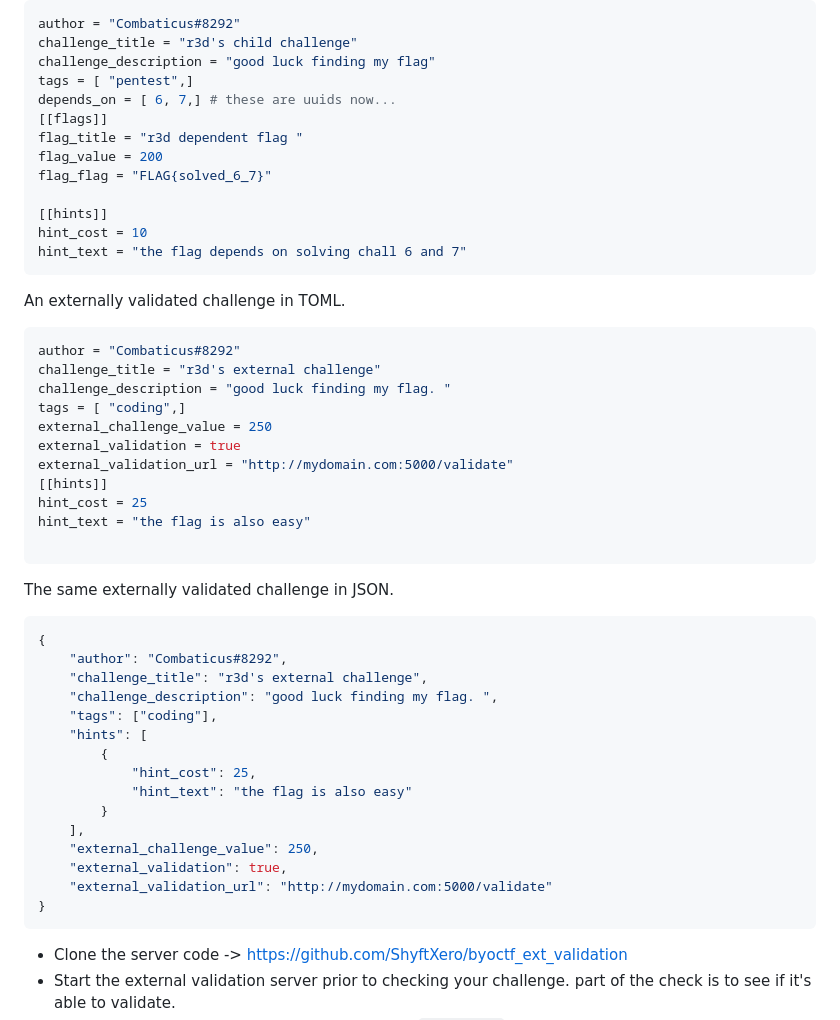
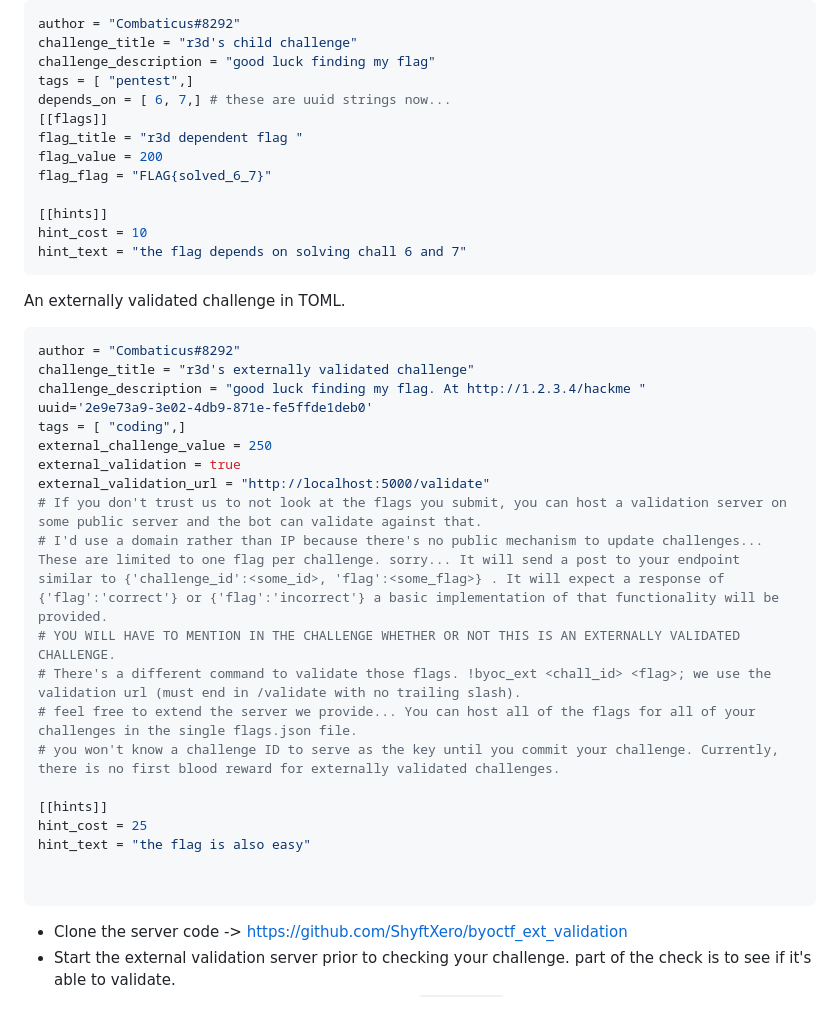
Before and after one commit to ShyftXero/byoctf_discord, a Markdown page: README.md, the part around the change printed below. GitHub-like rendering.

````diff
--- a/README.md
+++ b/README.md
@@ -387,7 +334,7 @@ author = "Combaticus#8292"
 challenge_title = "r3d's child challenge"
 challenge_description = "good luck finding my flag"
 tags = [ "pentest",]
-depends_on = [ 6, 7,] # these are uuids now...
+depends_on = [ 6, 7,] # these are uuid strings now...
 [[flags]]
 flag_title = "r3d dependent flag "
 flag_value = 200
@@ -401,36 +348,27 @@ hint_text = "the flag depends on solving chall 6 and 7"
 An externally validated challenge in TOML.
 ```toml
 author = "Combaticus#8292"
-challenge_title = "r3d's external challenge"
-challenge_description = "good luck finding my flag. "
+challenge_title = "r3d's externally validated challenge"
+challenge_description = "good luck finding my flag. At http://1.2.3.4/hackme "
+uuid='2e9e73a9-3e02-4db9-871e-fe5ffde1deb0'
 tags = [ "coding",]
 external_challenge_value = 250
 external_validation = true
-external_validation_url = "http://mydomain.com:5000/validate"
+external_validation_url = "http://localhost:5000/validate"
+# If you don't trust us to not look at the flags you submit, you can host a validation server on some public server and the bot can validate against that.
+# I'd use a domain rather than IP because there's no public mechanism to update challenges... These are limited to one flag per challenge. sorry... It will send a post to your endpoint similar to {'challenge_id':<some_id>, 'flag':<some_flag>} . It will expect a response of {'flag':'correct'} or {'flag':'incorrect'} a basic implementation of that functionality will be provided.
+# YOU WILL HAVE TO MENTION IN THE CHALLENGE WHETHER OR NOT THIS IS AN EXTERNALLY VALIDATED CHALLENGE.
+# There's a different command to validate those flags. !byoc_ext <chall_id> <flag>; we use the validation url (must end in /validate with no trailing slash).
+# feel free to extend the server we provide... You can host all of the flags for all of your challenges in the single flags.json file.
+# you won't know a challenge ID to serve as the key until you commit your challenge. Currently, there is no first blood reward for externally validated challenges.
+
 [[hints]]
 hint_cost = 25
 hint_text = "the flag is also easy"
 
+
 ```
 
-The same externally validated challenge in JSON.
-```json
-{
-    "author": "Combaticus#8292",
-    "challenge_title": "r3d's external challenge",
-    "challenge_description": "good luck finding my flag. ",
-    "tags": ["coding"],
-    "hints": [
-        {
-            "hint_cost": 25,
-            "hint_text": "the flag is also easy"
-        }
-    ],
-    "external_challenge_value": 250,
-    "external_validation": true,
-    "external_validation_url": "http://mydomain.com:5000/validate"
-}
-```
 - Clone the server code -> https://github.com/ShyftXero/byoctf_ext_validation
 - Start the external validation server prior to checking your challenge. part of the check is to see if it's able to validate.
 - You won't know your challenge ID to update the `flags.json` on your validation server until you actually commit your challenge and pay the fee.
````
Also changed, not shown: other parts of README.md (+3 -56 lines).
